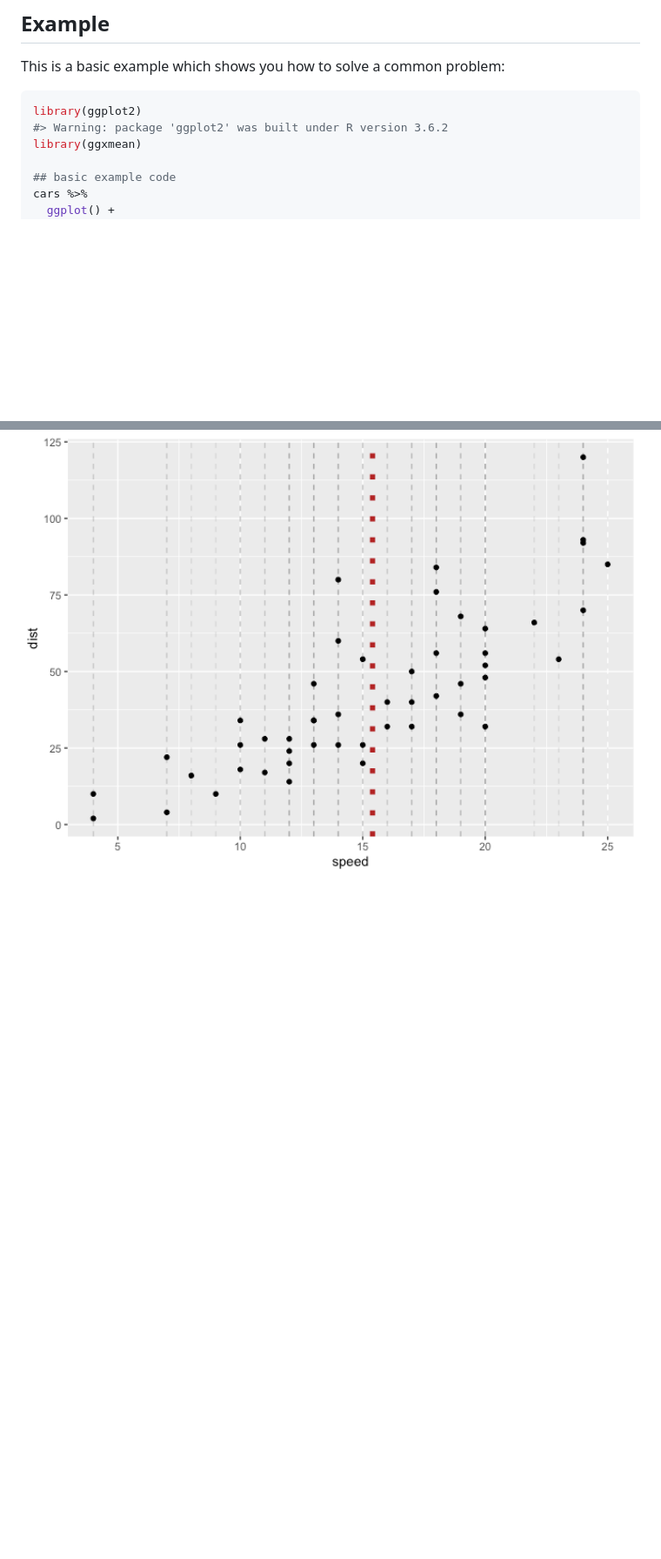
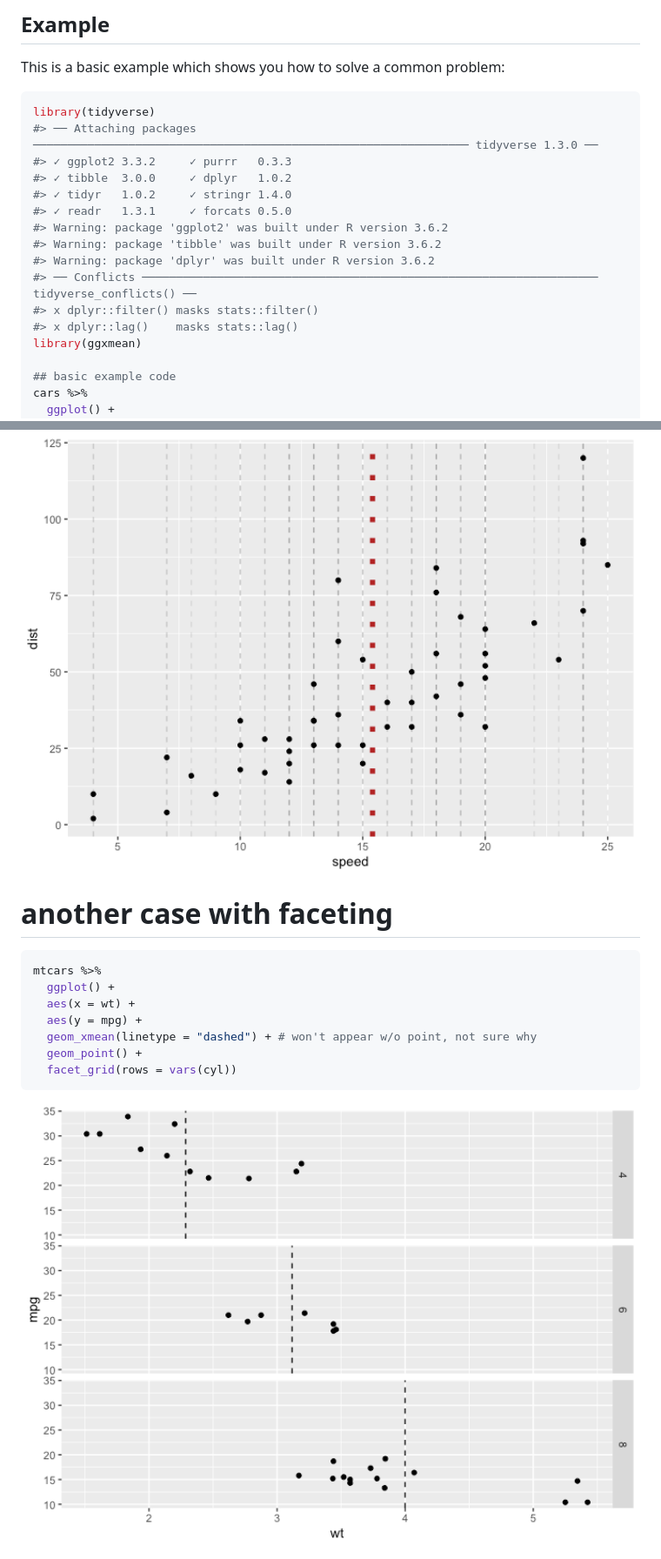
Before and after one commit to EvaMaeRey/ggxmean, a Markdown page: README.md, 2 parts joined by grey strips. Shown: that part at 87% size. GitHub-like rendering; pictures changed too: man/figures/README-unnamed-chunk-2-1.png (added); blank space fills up the shorter version.

Commit message:
adding faceting example

````diff
--- a/README.md
+++ b/README.md
@@ -24,8 +24,18 @@ devtools::install_github("EvaMaeRey/ggxmean")
 This is a basic example which shows you how to solve a common problem:
 
 ``` r
-library(ggplot2)
+library(tidyverse)
+#> ── Attaching packages ──────────────────────────────────────────────────────────────── tidyverse 1.3.0 ──
+#> ✓ ggplot2 3.3.2     ✓ purrr   0.3.3
+#> ✓ tibble  3.0.0     ✓ dplyr   1.0.2
+#> ✓ tidyr   1.0.2     ✓ stringr 1.4.0
+#> ✓ readr   1.3.1     ✓ forcats 0.5.0
 #> Warning: package 'ggplot2' was built under R version 3.6.2
+#> Warning: package 'tibble' was built under R version 3.6.2
+#> Warning: package 'dplyr' was built under R version 3.6.2
+#> ── Conflicts ─────────────────────────────────────────────────────────────────── tidyverse_conflicts() ──
+#> x dplyr::filter() masks stats::filter()
+#> x dplyr::lag()    masks stats::lag()
 library(ggxmean)
 
 ## basic example code
@@ -43,3 +53,17 @@ cars %>%
 ```
 
 <img src="man/figures/README-example-1.png" width="100%" />
+
+# another case with faceting
+
+``` r
+mtcars %>%
+  ggplot() +
+  aes(x = wt) +
+  aes(y = mpg) +
+  geom_xmean(linetype = "dashed") + # won't appear w/o point, not sure why
+  geom_point() +
+  facet_grid(rows = vars(cyl))
+```
+
+<img src="man/figures/README-unnamed-chunk-2-1.png" width="100%" />
````
Also changed, not shown: 1 other file.
